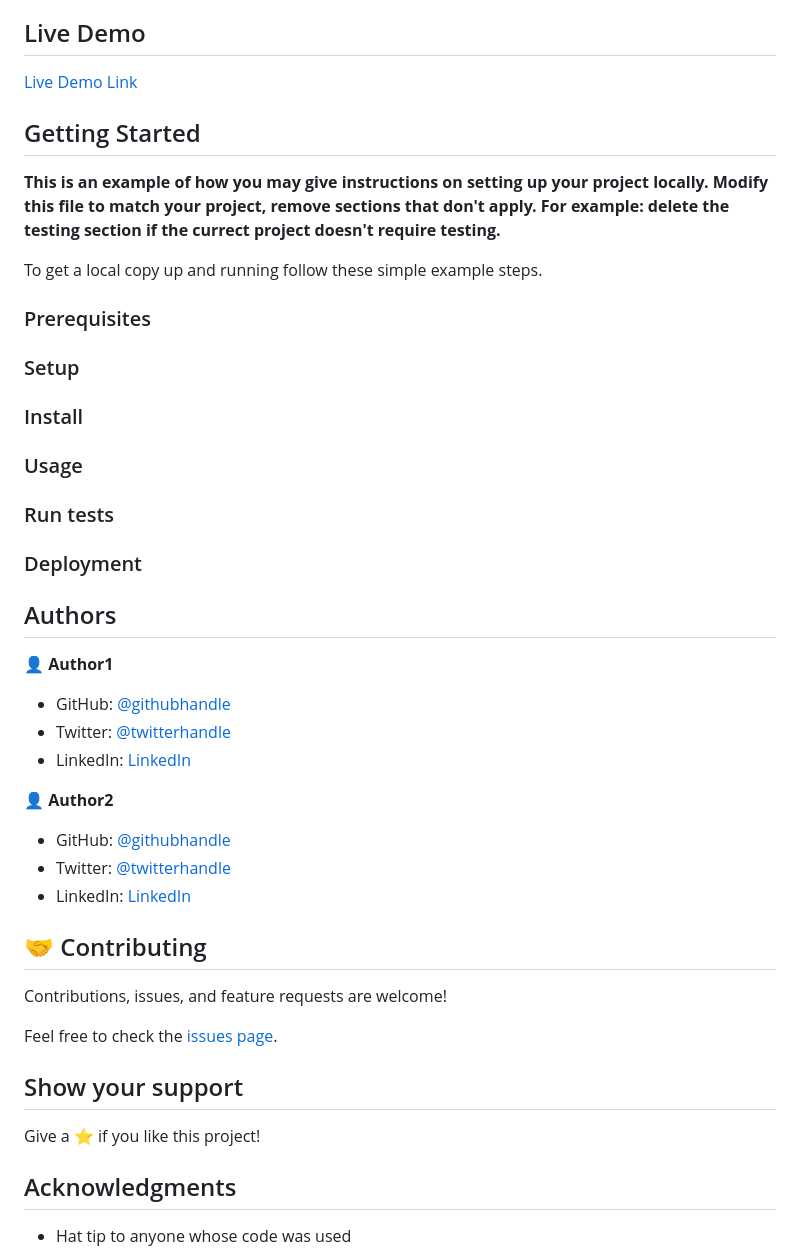
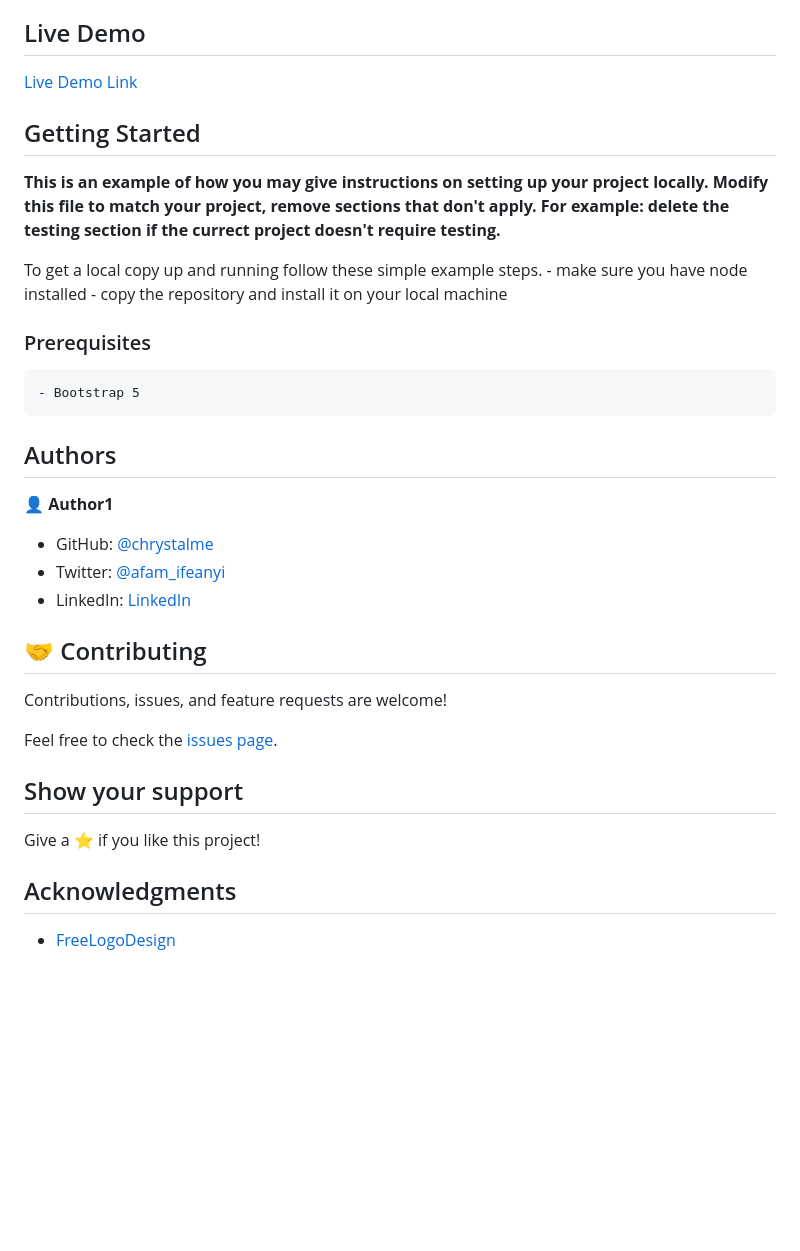
Before and after one commit to chrystalme/concert-hub, a Markdown page: README.md, the part around the change printed below. GitHub-like rendering; blank space fills up the shorter version.

```diff
--- a/README.md
+++ b/README.md
@@ -26,34 +28,22 @@ Additional description about the project and its features.
 
 
 To get a local copy up and running follow these simple example steps.
+    - make sure you have node installed
+    - copy the repository and install it on your local machine
+
 
 ### Prerequisites
-
-### Setup
-
-### Install
-
-### Usage
-
-### Run tests
-
-### Deployment
-
+    - Bootstrap 5
 
 
 ## Authors
 
 👤 **Author1**
 
-- GitHub: [@githubhandle](https://github.com/githubhandle)
-- Twitter: [@twitterhandle](https://twitter.com/twitterhandle)
-- LinkedIn: [LinkedIn](https://linkedin.com/linkedinhandle)
+- GitHub: [@chrystalme](https://github.com/chrystalme)
+- Twitter: [@afam_ifeanyi](https://twitter.com/afam_ifeanyi)
+- LinkedIn: [LinkedIn](https://linkedin.com/afam-ifeanyi-chrys-malieze-63876576)
 
-👤 **Author2**
-
-- GitHub: [@githubhandle](https://github.com/githubhandle)
-- Twitter: [@twitterhandle](https://twitter.com/twitterhandle)
-- LinkedIn: [LinkedIn](https://linkedin.com/linkedinhandle)
 
 ## 🤝 Contributing
 
@@ -67,5 +57,5 @@ Give a ⭐️ if you like this project!
 
 ## Acknowledgments
 
-- Hat tip to anyone whose code was used
+- [FreeLogoDesign](https://freelogodesign.org)
 - Inspiration
```
Also changed, not shown: other parts of README.md (+10 -8 lines), app_screenshot-desktop.png (added), app_screenshot-tab.png (added), app_screenshot.png, 1 other file.
